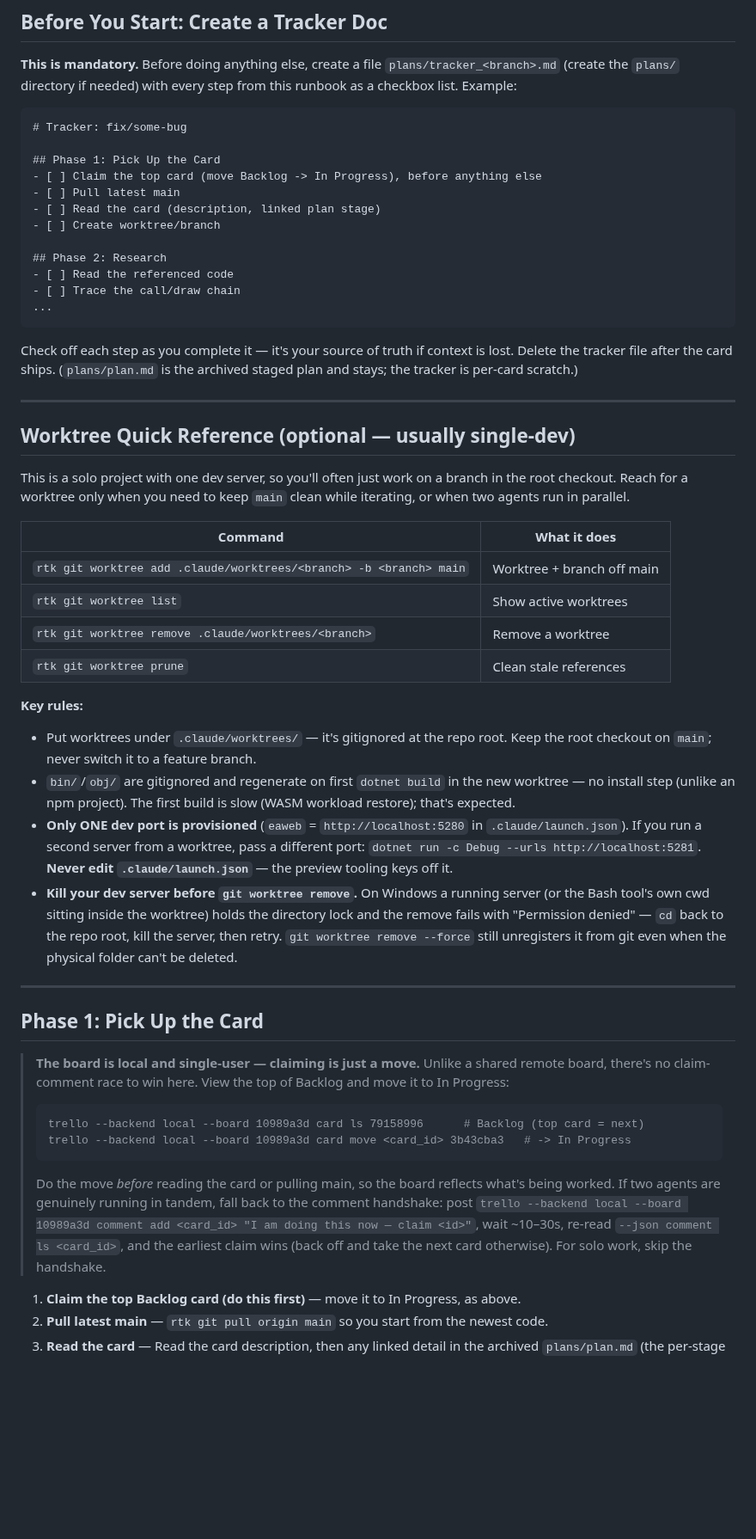
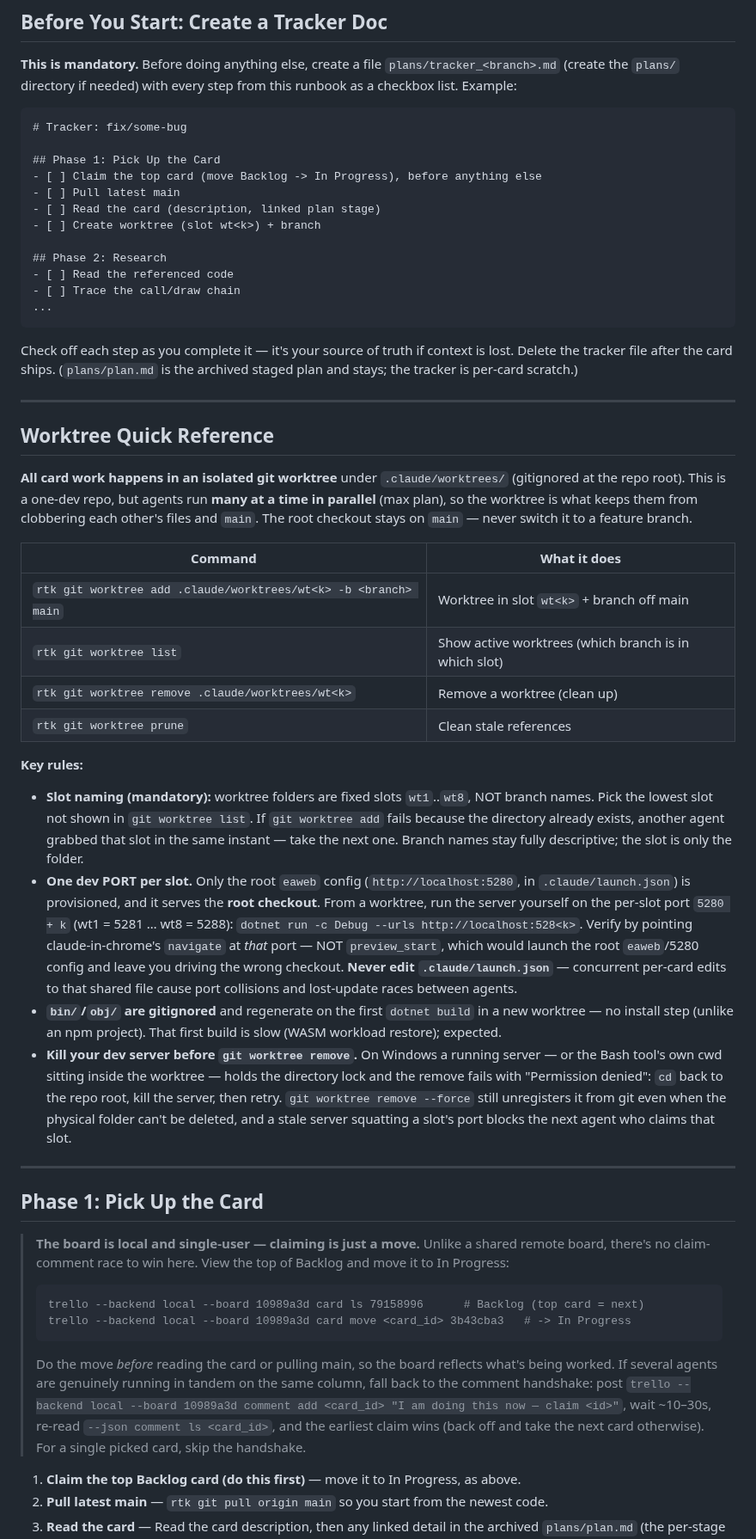
Before and after one commit to Coamithra/RotEA26, a Markdown page: CONTRIBUTING.md, the part around one of its changes. Shown at 86% size. GitHub-like rendering; blank space fills up the shorter version.

Commit message:
Make per-card worktree mandatory in the runbook
Match fighterproto: worktrees are not optional. Reframe the Worktree
section as the standard step, add fixed slot naming (wt1..wt8) and a
per-slot dev port (5280+k) since only the root eaweb/5280 config is
provisioned and agents run many at a time in parallel. CLAUDE.md pointer
updated to say the worktree is mandatory.

Co-Authored-By: Claude Opus 4.8 <noreply@anthropic.com>

````diff
--- a/CONTRIBUTING.md
+++ b/CONTRIBUTING.md
@@ -49,7 +49,7 @@ the `plans/` directory if needed) with every step from this runbook as a checkbo
 - [ ] Claim the top card (move Backlog -> In Progress), before anything else
 - [ ] Pull latest main
 - [ ] Read the card (description, linked plan stage)
-- [ ] Create worktree/branch
+- [ ] Create worktree (slot wt<k>) + branch
 
 ## Phase 2: Research
 - [ ] Read the referenced code
@@ -63,32 +63,39 @@ tracker is per-card scratch.)
 
 ---
 
-## Worktree Quick Reference (optional — usually single-dev)
+## Worktree Quick Reference
 
-This is a solo project with one dev server, so you'll often just work on a branch in the root
-checkout. Reach for a worktree only when you need to keep `main` clean while iterating, or when two
-agents run in parallel.
+**All card work happens in an isolated git worktree** under `.claude/worktrees/` (gitignored at the
+repo root). This is a one-dev repo, but agents run **many at a time in parallel** (max plan), so the
+worktree is what keeps them from clobbering each other's files and `main`. The root checkout stays on
+`main` — never switch it to a feature branch.
 
 | Command | What it does |
 |---------|-------------|
-| `rtk git worktree add .claude/worktrees/<branch> -b <branch> main` | Worktree + branch off main |
-| `rtk git worktree list` | Show active worktrees |
-| `rtk git worktree remove .claude/worktrees/<branch>` | Remove a worktree |
+| `rtk git worktree add .claude/worktrees/wt<k> -b <branch> main` | Worktree in slot `wt<k>` + branch off main |
+| `rtk git worktree list` | Show active worktrees (which branch is in which slot) |
+| `rtk git worktree remove .claude/worktrees/wt<k>` | Remove a worktree (clean up) |
 | `rtk git worktree prune` | Clean stale references |
 
 **Key rules:**
-- Put worktrees under `.claude/worktrees/` — it's gitignored at the repo root. Keep the root
-  checkout on `main`; never switch it to a feature branch.
-- `bin/`/`obj/` are gitignored and regenerate on first `dotnet build` in the new worktree — no
-  install step (unlike an npm project). The first build is slow (WASM workload restore); that's
-  expected.
-- **Only ONE dev port is provisioned** (`eaweb` = `http://localhost:5280` in `.claude/launch.json`).
-  If you run a second server from a worktree, pass a different port: `dotnet run -c Debug --urls
-  http://localhost:5281`. **Never edit `.claude/launch.json`** — the preview tooling keys off it.
-- **Kill your dev server before `git worktree remove`.** On Windows a running server (or the Bash
-  tool's own cwd sitting inside the worktree) holds the directory lock and the remove fails with
-  "Permission denied" — `cd` back to the repo root, kill the server, then retry. `git worktree
-  remove --force` still unregisters it from git even when the physical folder can't be deleted.
+- **Slot naming (mandatory):** worktree folders are fixed slots `wt1`..`wt8`, NOT branch names. Pick
+  the lowest slot not shown in `git worktree list`. If `git worktree add` fails because the directory
+  already exists, another agent grabbed that slot in the same instant — take the next one. Branch
+  names stay fully descriptive; the slot is only the folder.
+- **One dev PORT per slot.** Only the root `eaweb` config (`http://localhost:5280`, in
+  `.claude/launch.json`) is provisioned, and it serves the **root checkout**. From a worktree, run the
+  server yourself on the per-slot port `5280 + k` (wt1 = 5281 … wt8 = 5288):
+  `dotnet run -c Debug --urls http://localhost:528<k>`. Verify by pointing claude-in-chrome's
+  `navigate` at *that* port — NOT `preview_start`, which would launch the root `eaweb`/5280 config and
+  leave you driving the wrong checkout. **Never edit `.claude/launch.json`** — concurrent per-card
+  edits to that shared file cause port collisions and lost-update races between agents.
+- **`bin/`/`obj/` are gitignored** and regenerate on the first `dotnet build` in a new worktree — no
+  install step (unlike an npm project). That first build is slow (WASM workload restore); expected.
+- **Kill your dev server before `git worktree remove`.** On Windows a running server — or the Bash
+  tool's own cwd sitting inside the worktree — holds the directory lock and the remove fails with
+  "Permission denied": `cd` back to the repo root, kill the server, then retry. `git worktree remove
+  --force` still unregisters it from git even when the physical folder can't be deleted, and a stale
+  server squatting a slot's port blocks the next agent who claims that slot.
 
 ---
 
@@ -103,10 +110,10 @@ agents run in parallel.
 > ```
 >
 > Do the move *before* reading the card or pulling main, so the board reflects what's being worked.
-> If two agents are genuinely running in tandem, fall back to the comment handshake: post
-> `trello --backend local --board 10989a3d comment add <card_id> "I am doing this now — claim <id>"`,
-> wait ~10–30s, re-read `--json comment ls <card_id>`, and the earliest claim wins (back off and take
-> the next card otherwise). For solo work, skip the handshake.
+> If several agents are genuinely running in tandem on the same column, fall back to the comment
+> handshake: post `trello --backend local --board 10989a3d comment add <card_id> "I am doing this now
+> — claim <id>"`, wait ~10–30s, re-read `--json comment ls <card_id>`, and the earliest claim wins
+> (back off and take the next card otherwise). For a single picked card, skip the handshake.
 
 1. **Claim the top Backlog card (do this first)** — move it to In Progress, as above.
 2. **Pull latest main** — `rtk git pull origin main` so you start from the newest code.
````
Also changed, not shown: other parts of CONTRIBUTING.md (+16 -12 lines), CLAUDE.md (+2 -1 lines).
